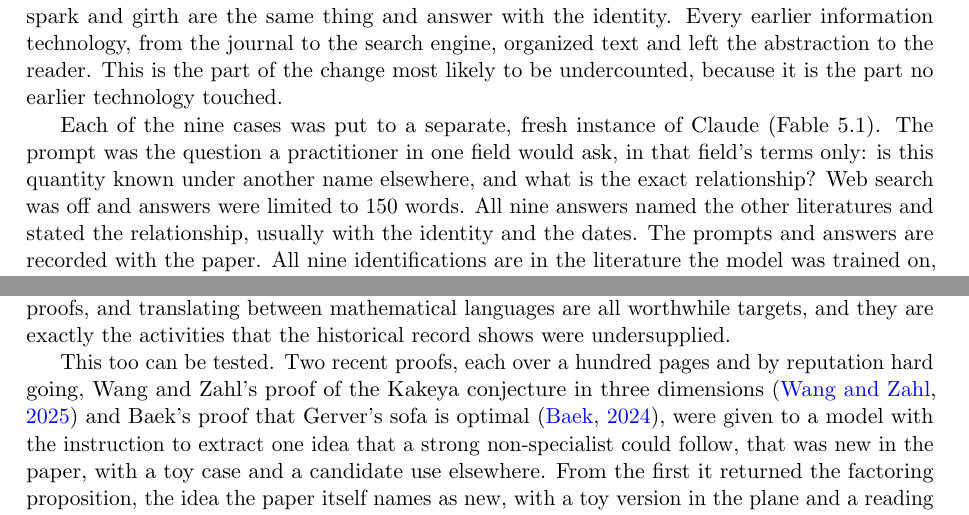
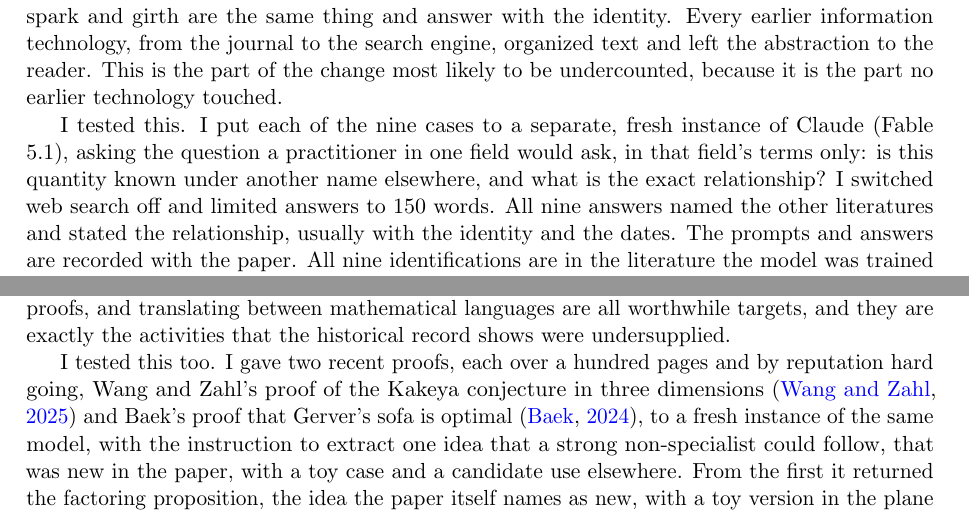
Before and after one commit to microprediction/pure, a LaTeX paper (papers/mathematics-welfare/mathematics-welfare-peter.tex): two parts of pages 6 and 12 of 22, joined at a grey line, cut so that both start at the same text. Compiled offline with pdfLaTeX.

Commit message:
Tests in the first person, active voice
Co-Authored-By: Claude Fable 5.1 <noreply@anthropic.com>

```diff
--- a/papers/mathematics-welfare/mathematics-welfare-peter.tex
+++ b/papers/mathematics-welfare/mathematics-welfare-peter.tex
@@ -156,7 +156,7 @@ The reinventions are one object under two names. A second failure says more abou
 
 In every case the result had been published, indexed, and searchable for years. The missing piece was the recognition that two objects described in different vocabularies were one object, and until recently only a person could supply it. That recognition is abstraction, not retrieval, and it is now available on demand: a model that has read four literatures can be asked whether spark and girth are the same thing and answer with the identity. Every earlier information technology, from the journal to the search engine, organized text and left the abstraction to the reader. This is the part of the change most likely to be undercounted, because it is the part no earlier technology touched.
 
-Each of the nine cases was put to a separate, fresh instance of Claude (Fable 5.1). The prompt was the question a practitioner in one field would ask, in that field's terms only: is this quantity known under another name elsewhere, and what is the exact relationship? Web search was off and answers were limited to 150 words. All nine answers named the other literatures and stated the relationship, usually with the identity and the dates. The prompts and answers are recorded with the paper. All nine identifications are in the literature the model was trained on, so the test shows a model carrying a known identification across a vocabulary boundary, not making a new one.
+I tested this. I put each of the nine cases to a separate, fresh instance of Claude (Fable 5.1), asking the question a practitioner in one field would ask, in that field's terms only: is this quantity known under another name elsewhere, and what is the exact relationship? I switched web search off and limited answers to 150 words. All nine answers named the other literatures and stated the relationship, usually with the identity and the dates. The prompts and answers are recorded with the paper. All nine identifications are in the literature the model was trained on, so the test shows a model carrying a known identification across a vocabulary boundary, not making a new one.
 
 \section{What is known about the return}
 
@@ -249,7 +249,7 @@ The opportunity extends beyond established researchers. Someone outside a major
 
 The declaration describes the long journey from a difficult proof to a clear textbook explanation. Why assume the machine's contribution will be concentrated at the first end of that journey? Finding illuminating special cases, testing which hypotheses are necessary, suggesting alternative proofs, and translating between mathematical languages are all worthwhile targets, and they are exactly the activities that the historical record shows were undersupplied.
 
-This too can be tested. Two recent proofs, each over a hundred pages and by reputation hard going, Wang and Zahl's proof of the Kakeya conjecture in three dimensions \citep{wangzahl2025} and Baek's proof that Gerver's sofa is optimal \citep{baek2024}, were given to a model with the instruction to extract one idea that a strong non-specialist could follow, that was new in the paper, with a toy case and a candidate use elsewhere. From the first it returned the factoring proposition, the idea the paper itself names as new, with a toy version in the plane and a reading of it as a regularity lemma for point sets with a greedy algorithm attached. From the second it returned the injectivity condition, with the eleven-step iteration that proves it presented as an undergraduate exercise, and the observation that a piano-mover's obstacle corner traces the same curve. In both it separated what was new from what was inherited and said which sections it had read. That is the textbook end of the journey, done in an hour, on two proofs whose textbook chapters do not yet exist.
+I tested this too. I gave two recent proofs, each over a hundred pages and by reputation hard going, Wang and Zahl's proof of the Kakeya conjecture in three dimensions \citep{wangzahl2025} and Baek's proof that Gerver's sofa is optimal \citep{baek2024}, to a fresh instance of the same model, with the instruction to extract one idea that a strong non-specialist could follow, that was new in the paper, with a toy case and a candidate use elsewhere. From the first it returned the factoring proposition, the idea the paper itself names as new, with a toy version in the plane and a reading of it as a regularity lemma for point sets with a greedy algorithm attached. From the second it returned the injectivity condition, with the eleven-step iteration that proves it presented as an undergraduate exercise, and the observation that a piano-mover's obstacle corner traces the same curve. In both it separated what was new from what was inherited and said which sections it had read. That is the textbook end of the journey, done in an hour, on two proofs whose textbook chapters do not yet exist.
 
 The chain the declaration describes is internal to mathematics, from proof to textbook, and the 68-year figure measures something external, from field to application. The two are in series: a result that has not yet reached a textbook has rarely reached an engineer. The mathematics did not take a lifetime to become useful; the translation did, at both stages.
 
```
Also changed, not shown: papers/mathematics-welfare/mathematics-welfare.tex (+2 -2 lines), docs/mathematics-welfare.pdf.
